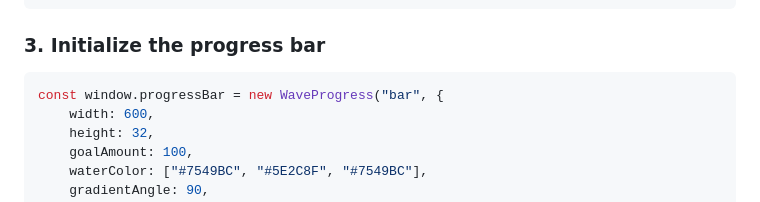
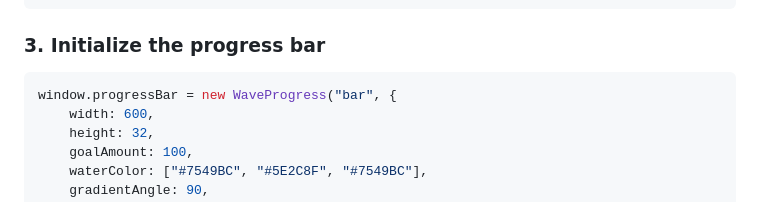
Before and after one commit to Jocando21/WaveProgress.js, a Markdown page: README.md, the part around the change. Rendered like a GitHub page.

````diff
--- a/README.md
+++ b/README.md
@@ -32,7 +32,7 @@ Add `waveProgress.js` to your project:
 
 ### **3. Initialize the progress bar**
 ```javascript
-const window.progressBar = new WaveProgress("bar", {
+window.progressBar = new WaveProgress("bar", {
     width: 600,
     height: 32,
     goalAmount: 100,
````
